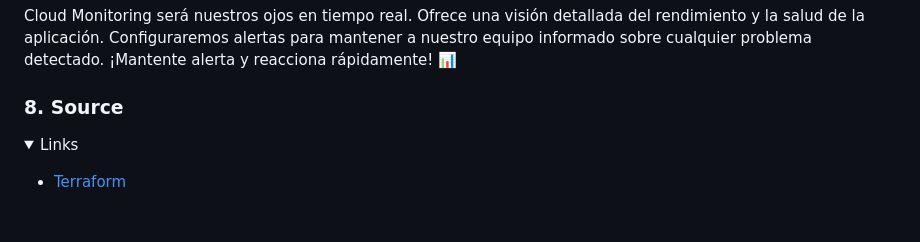
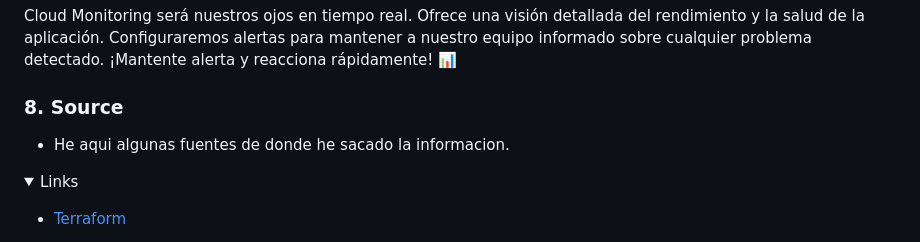
Before and after one commit to The-Bridge-Challenge/CLOUD-DEVOPS, a Markdown page: README.md, the part around the change. Drawn GitHub-style; folded sections open; blank space fills up the shorter version.

Commit message:
act. source

```diff
--- a/README.md
+++ b/README.md
@@ -57,6 +57,8 @@ Cloud Monitoring será nuestros ojos en tiempo real. Ofrece una visión detallad
 
 ### 8. Source
 
+- He aqui algunas fuentes de donde he sacado la informacion.
+
 <details>
   <summary>Links</summary>
 
```
